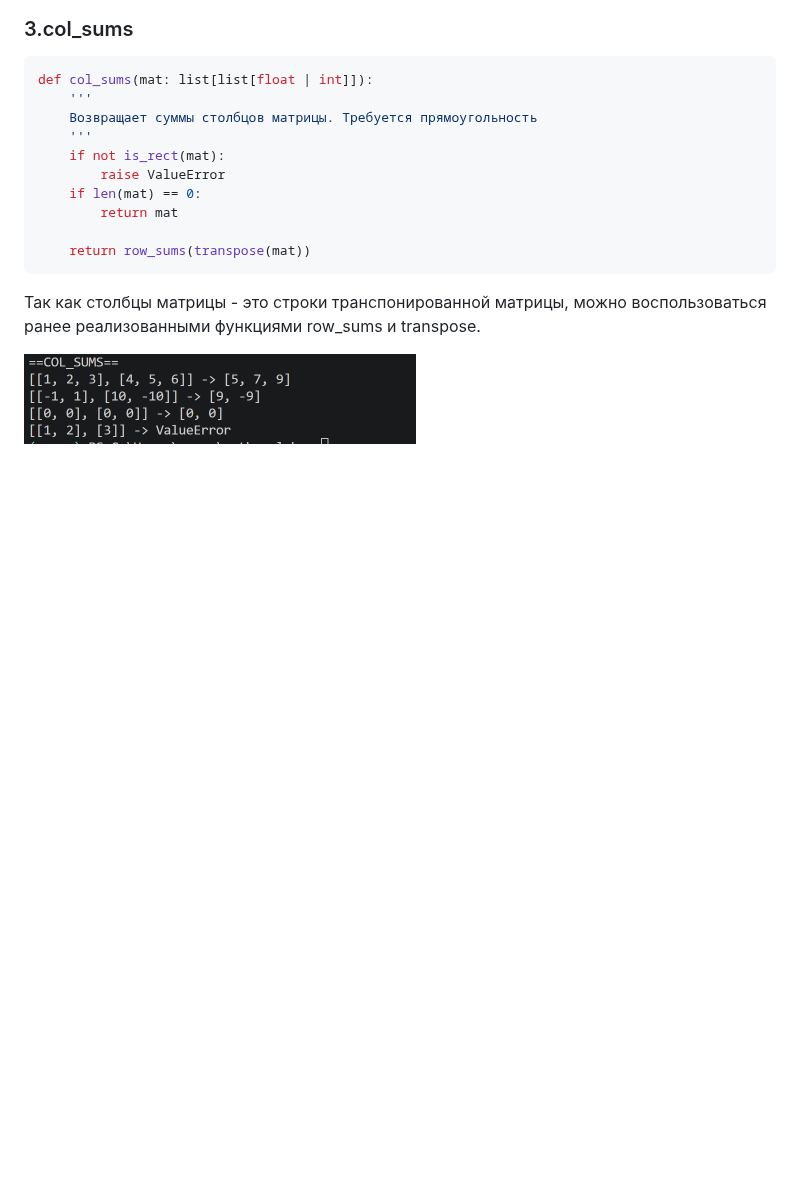
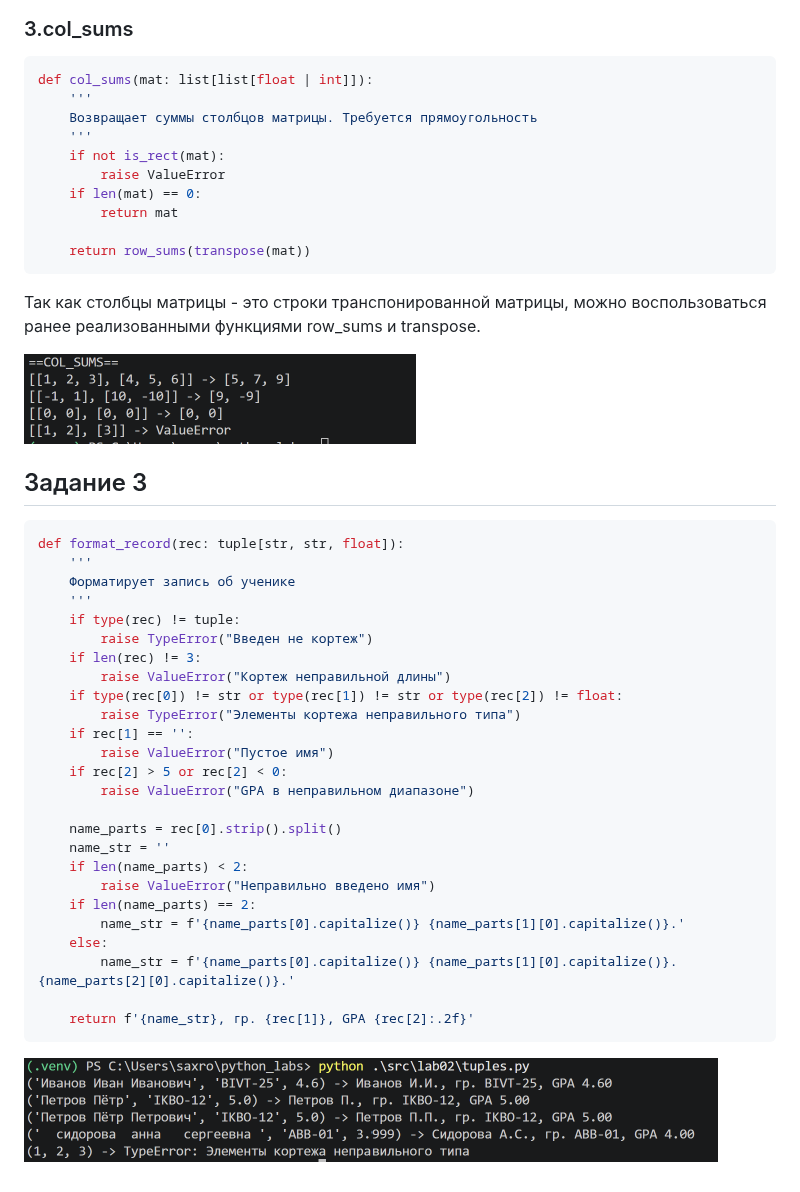
Before and after one commit to kvrv117/python_labs, a Markdown page: src/lab02/README.md, the part around the change. GitHub-like rendering; pictures changed too: images/lab02/ex03.png (added); blank space fills up the shorter version.

Commit message:
laba2 DONE

````diff
--- a/src/lab02/README.md
+++ b/src/lab02/README.md
@@ -149,3 +149,35 @@ def col_sums(mat: list[list[float | int]]):
 Так как столбцы матрицы - это строки транспонированной матрицы, можно воспользоваться ранее реализованными функциями row_sums и transpose.
 
 ![](../../images/lab02/ex02_col_sums.png)
+
+## Задание 3
+
+```python
+def format_record(rec: tuple[str, str, float]):
+    '''
+    Форматирует запись об ученике
+    '''
+    if type(rec) != tuple:
+        raise TypeError("Введен не кортеж")
+    if len(rec) != 3:
+        raise ValueError("Кортеж неправильной длины")
+    if type(rec[0]) != str or type(rec[1]) != str or type(rec[2]) != float:
+        raise TypeError("Элементы кортежа неправильного типа")
+    if rec[1] == '':
+        raise ValueError("Пустое имя")
+    if rec[2] > 5 or rec[2] < 0:
+        raise ValueError("GPA в неправильном диапазоне")
+
+    name_parts = rec[0].strip().split()
+    name_str = ''
+    if len(name_parts) < 2:
+        raise ValueError("Неправильно введено имя")
+    if len(name_parts) == 2:
+        name_str = f'{name_parts[0].capitalize()} {name_parts[1][0].capitalize()}.'
+    else:
+        name_str = f'{name_parts[0].capitalize()} {name_parts[1][0].capitalize()}.{name_parts[2][0].capitalize()}.'
+
+    return f'{name_str}, гр. {rec[1]}, GPA {rec[2]:.2f}'
+```
+
+![](../../images/lab02/ex03.png)
````
Also changed, not shown: 1 other file.
